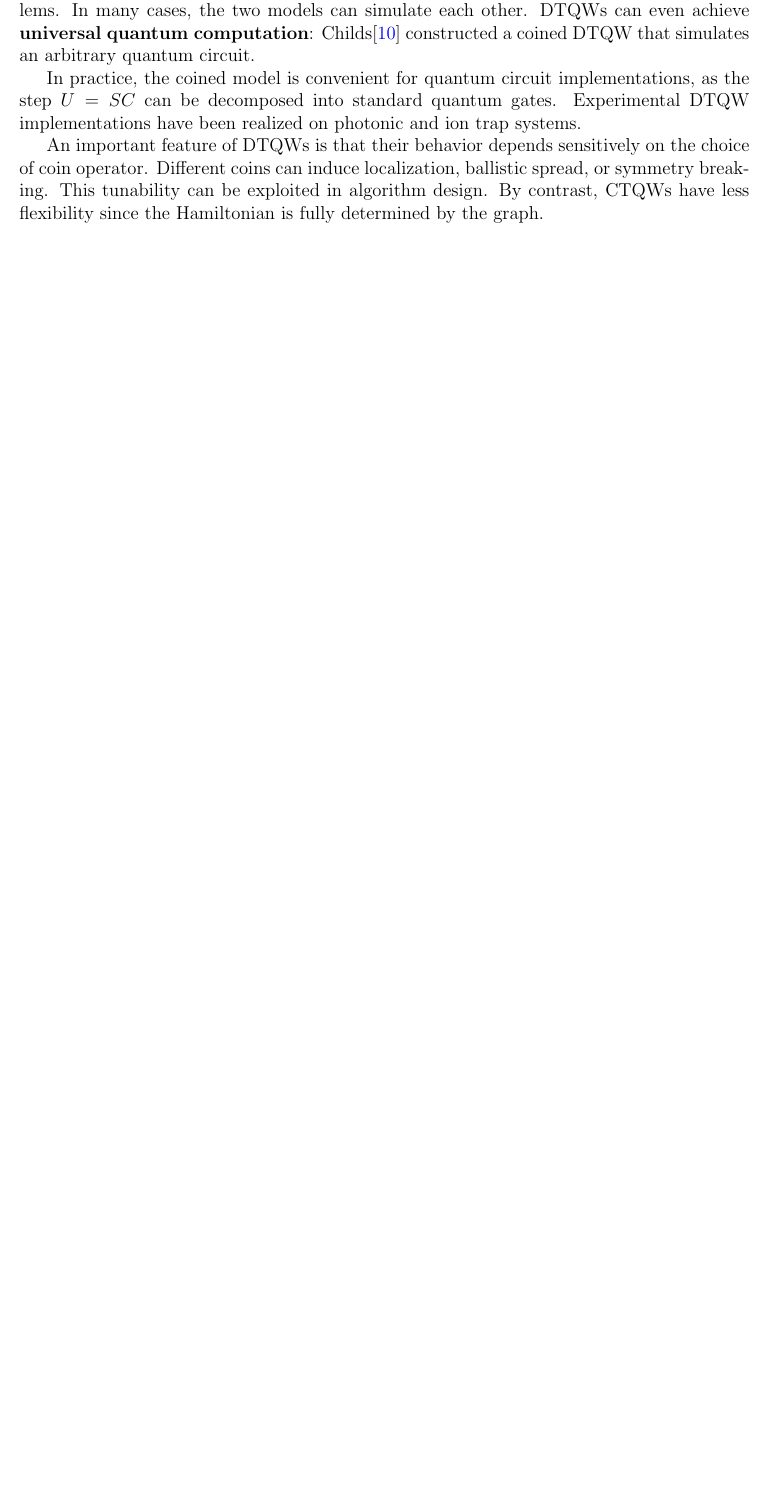
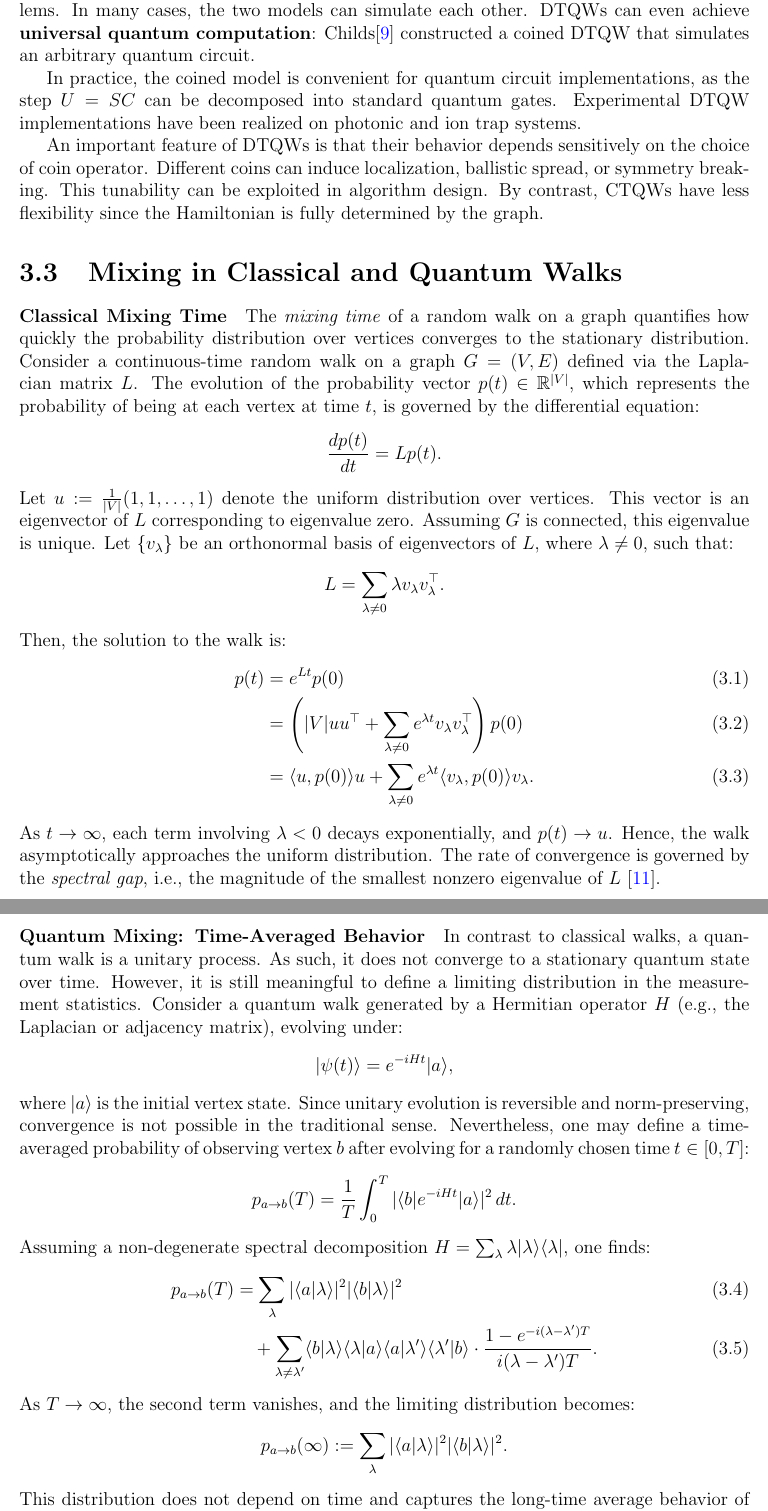
Before and after one commit to alimousavi1997/Thesis, a LaTeX thesis (draft.tex): part of page 23 of 50 before the commit and two parts of pages 23 and 24 of 51 after it, the two joined at a grey line, cut so that both start at the same text, the shorter picture padded with empty space. Compiled offline with pdfLaTeX.

Commit message:
draft updated

```diff
--- a/draft.tex
+++ b/draft.tex
@@ -563,6 +563,89 @@ An important feature of DTQWs is that their behavior depends sensitively on the
 
 
 
+% \section{Mixing in Classical and Quantum Walks}
+
+% \paragraph{Classical Mixing Time}
+
+% The \emph{mixing time} of a random walk on a graph quantifies how quickly the probability distribution over vertices converges to the stationary distribution. Consider a continuous-time random walk on a graph \( G = (V, E) \) defined via the Laplacian matrix \( L \). The evolution of the probability vector \( p(t) \in \mathbb{R}^{|V|} \), which represents the probability of being at each vertex at time \( t \), is governed by the differential equation:
+% \[
+% \frac{dp(t)}{dt} = Lp(t).
+% \]
+% Let \( u := \frac{1}{|V|}(1,1,\dots,1) \) denote the uniform distribution over vertices. This vector is an eigenvector of \( L \) corresponding to eigenvalue zero. Assuming \( G \) is connected, this eigenvalue is unique. Let \( \{ v_\lambda \} \) be an orthonormal basis of eigenvectors of \( L \), where \( \lambda \neq 0 \), such that:
+% \[
+% L = \sum_{\lambda \neq 0} \lambda v_\lambda v_\lambda^\top.
+% \]
+% Then, the solution to the walk is:
+% \begin{align}
+% p(t) &= e^{Lt}p(0) \label{eq:classical1} \\
+%      &= \left( |V| uu^\top + \sum_{\lambda \neq 0} e^{\lambda t} v_\lambda v_\lambda^\top \right)p(0) \label{eq:classical2} \\
+%      &= \langle u, p(0) \rangle u + \sum_{\lambda \neq 0} e^{\lambda t} \langle v_\lambda, p(0) \rangle v_\lambda. \label{eq:classical3}
+% \end{align}
+% As \( t \to \infty \), each term involving \( \lambda < 0 \) decays exponentially, and \( p(t) \to u \). Hence, the walk asymptotically approaches the uniform distribution. The rate of convergence is governed by the \emph{spectral gap}, i.e., the magnitude of the smallest nonzero eigenvalue of \( L \).
+
+% \paragraph{Quantum Mixing: Time-Averaged Behavior}
+
+% In contrast to classical walks, a quantum walk is a unitary process. As such, it does not converge to a stationary quantum state over time. However, it is still meaningful to define a limiting distribution in the measurement statistics. Consider a quantum walk generated by a Hermitian operator \( H \) (e.g., the Laplacian or adjacency matrix), evolving under:
+% \[
+% \ket{\psi(t)} = e^{-iHt} \ket{a},
+% \]
+% where \( \ket{a} \) is the initial vertex state. Since unitary evolution is reversible and norm-preserving, convergence is not possible in the traditional sense. Nevertheless, one may define a time-averaged probability of observing vertex \( b \) after evolving for a randomly chosen time \( t \in [0, T] \):
+% \[
+% p_{a \to b}(T) = \frac{1}{T} \int_0^T |\langle b | e^{-iHt} | a \rangle|^2 \, dt.
+% \]
+% Assuming a non-degenerate spectral decomposition \( H = \sum_\lambda \lambda \ket{\lambda}\bra{\lambda} \), one finds:
+% \begin{align}
+% p_{a \to b}(T) &= \sum_\lambda |\langle a | \lambda \rangle|^2 |\langle b | \lambda \rangle|^2 \\
+% &\quad + \sum_{\lambda \neq \lambda'} \langle b | \lambda \rangle \langle \lambda | a \rangle \langle a | \lambda' \rangle \langle \lambda' | b \rangle \cdot \frac{1 - e^{-i(\lambda - \lambda')T}}{i(\lambda - \lambda')T}.
+% \end{align}
+% As \( T \to \infty \), the second term vanishes, and the limiting distribution becomes:
+% \[
+% p_{a \to b}(\infty) := \sum_\lambda |\langle a | \lambda \rangle|^2 |\langle b | \lambda \rangle|^2.
+% \]
+% This distribution does not depend on time and captures the long-time average behavior of the quantum walk. The convergence rate is now controlled by the minimum spectral gap between \emph{any pair} of distinct eigenvalues of \( H \), not just the smallest nonzero eigenvalue.
+\section{Mixing in Classical and Quantum Walks}
+
+\paragraph{Classical Mixing Time}
+
+The \emph{mixing time} of a random walk on a graph quantifies how quickly the probability distribution over vertices converges to the stationary distribution. Consider a continuous-time random walk on a graph \( G = (V, E) \) defined via the Laplacian matrix \( L \). The evolution of the probability vector \( p(t) \in \mathbb{R}^{|V|} \), which represents the probability of being at each vertex at time \( t \), is governed by the differential equation:
+\[
+\frac{dp(t)}{dt} = Lp(t).
+\]
+Let \( u := \frac{1}{|V|}(1,1,\dots,1) \) denote the uniform distribution over vertices. This vector is an eigenvector of \( L \) corresponding to eigenvalue zero. Assuming \( G \) is connected, this eigenvalue is unique. Let \( \{ v_\lambda \} \) be an orthonormal basis of eigenvectors of \( L \), where \( \lambda \neq 0 \), such that:
+\[
+L = \sum_{\lambda \neq 0} \lambda v_\lambda v_\lambda^\top.
+\]
+Then, the solution to the walk is:
+\begin{align}
+p(t) &= e^{Lt}p(0) \label{eq:classical1} \\
+     &= \left( |V| uu^\top + \sum_{\lambda \neq 0} e^{\lambda t} v_\lambda v_\lambda^\top \right)p(0) \label{eq:classical2} \\
+     &= \langle u, p(0) \rangle u + \sum_{\lambda \neq 0} e^{\lambda t} \langle v_\lambda, p(0) \rangle v_\lambda. \label{eq:classical3}
+\end{align}
+As \( t \to \infty \), each term involving \( \lambda < 0 \) decays exponentially, and \( p(t) \to u \). Hence, the walk asymptotically approaches the uniform distribution. The rate of convergence is governed by the \emph{spectral gap}, i.e., the magnitude of the smallest nonzero eigenvalue of \( L \)~\cite{childs2022quantum}.
+
+\paragraph{Quantum Mixing: Time-Averaged Behavior}
+
+In contrast to classical walks, a quantum walk is a unitary process. As such, it does not converge to a stationary quantum state over time. However, it is still meaningful to define a limiting distribution in the measurement statistics. Consider a quantum walk generated by a Hermitian operator \( H \) (e.g., the Laplacian or adjacency matrix), evolving under:
+\[
+\ket{\psi(t)} = e^{-iHt} \ket{a},
+\]
+where \( \ket{a} \) is the initial vertex state. Since unitary evolution is reversible and norm-preserving, convergence is not possible in the traditional sense. Nevertheless, one may define a time-averaged probability of observing vertex \( b \) after evolving for a randomly chosen time \( t \in [0, T] \):
+\[
+p_{a \to b}(T) = \frac{1}{T} \int_0^T |\langle b | e^{-iHt} | a \rangle|^2 \, dt.
+\]
+Assuming a non-degenerate spectral decomposition \( H = \sum_\lambda \lambda \ket{\lambda}\bra{\lambda} \), one finds:
+\begin{align}
+p_{a \to b}(T) &= \sum_\lambda |\langle a | \lambda \rangle|^2 |\langle b | \lambda \rangle|^2 \\
+&\quad + \sum_{\lambda \neq \lambda'} \langle b | \lambda \rangle \langle \lambda | a \rangle \langle a | \lambda' \rangle \langle \lambda' | b \rangle \cdot \frac{1 - e^{-i(\lambda - \lambda')T}}{i(\lambda - \lambda')T}.
+\end{align}
+As \( T \to \infty \), the second term vanishes, and the limiting distribution becomes:
+\[
+p_{a \to b}(\infty) := \sum_\lambda |\langle a | \lambda \rangle|^2 |\langle b | \lambda \rangle|^2.
+\]
+This distribution does not depend on time and captures the long-time average behavior of the quantum walk. The convergence rate is now controlled by the minimum spectral gap between \emph{any pair} of distinct eigenvalues of \( H \), not just the smallest nonzero eigenvalue~\cite{childs2022quantum}.
+
+
+
 
 
 
```
Also changed, not shown: references.bib (+11 -0 lines), draft.pdf, draft.tex (73 more changed lines), 2 other files.
